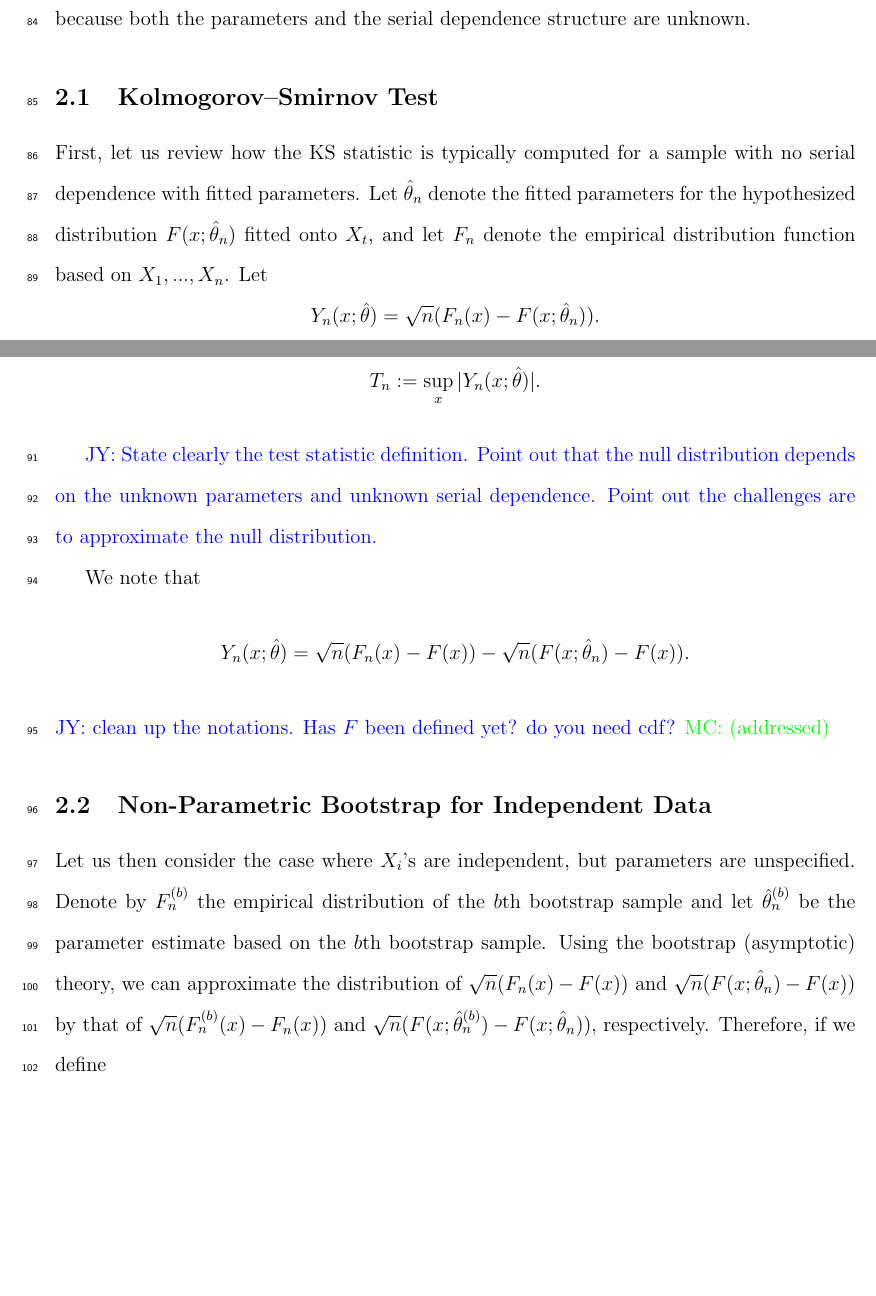
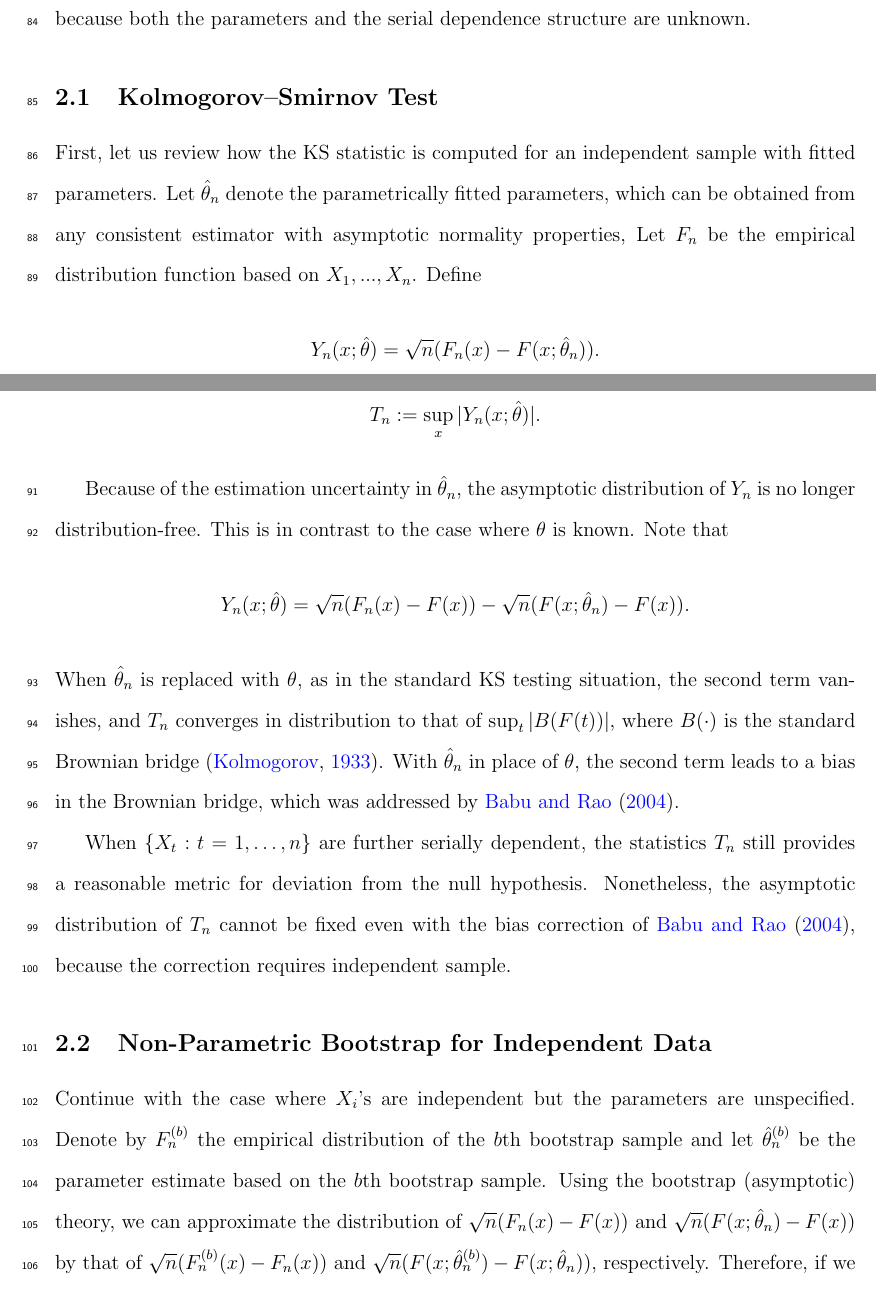
Before and after one commit to mathewchandy03/Bootstrap_KS_Test, a LaTeX paper (manuscript/manuscript.tex): two parts of pages 5 and 6 of 23, joined at a grey line, cut so that both start at the same text, the shorter picture padded with empty space. Compiled offline with pdfLaTeX.

Commit message:
edits on ks definition

```diff
--- a/manuscript/manuscript.tex
+++ b/manuscript/manuscript.tex
@@ -208,39 +208,46 @@ because both the parameters and the serial dependence structure are unknown.
 
 \subsection{Kolmogorov--Smirnov Test}
 
-First, let us review how the KS statistic is typically computed for a sample
-with no serial dependence with fitted parameters.
-Let $\hat\theta_n$ denote the fitted parameters for the hypothesized
-distribution $F(x; \hat\theta_n)$ fitted onto $X_t$, and let
-$F_n$ denote the empirical distribution function based on $X_1,...,X_n$.
-Let
+First, let us review how the KS statistic is computed for an independent
+sample with fitted parameters. Let $\hat\theta_n$ denote the parametrically
+fitted parameters, which can be obtained from any consistent estimator with
+asymptotic normality properties,  Let $F_n$ be the empirical distribution
+function based on $X_1,...,X_n$.
+Define
 \begin{equation*}
 Y_n(x; \hat\theta) = \sqrt{n}(F_n(x) - F(x; \hat\theta_n)).
 \end{equation*}
-
-
-Then, the
-goodness of fit statistic is
+Then, the one-sample KS goodness of fit statistic is
 \begin{equation*}
 T_n := \sup_x|Y_n(x; \hat\theta)|.
 \end{equation*}
 
-\jy{State clearly the test statistic definition. Point out that the null
-  distribution depends on the unknown parameters and unknown serial
-  dependence. Point out the challenges are to approximate the null distribution.}
 
-We note that
+Because of the estimation uncertainty in $\hat\theta_n$, the asymptotic
+distribution of $Y_n$ is no longer distribution-free. This is in contrast to the
+case where $\theta$ is known.  Note that
 \begin{equation*}
 Y_n(x; \hat\theta) = \sqrt{n}(F_n(x) - F(x)) -
 \sqrt{n}(F(x; \hat\theta_n) - F(x)).
 \end{equation*}
-\jy{clean up the notations. Has $F$ been defined yet? do you need cdf?}
-\mc{addressed}
+When $\hat\theta_n$ is replaced with $\theta$, as in the standard KS testing
+situation, the second term vanishes, and $T_n$ converges in distribution to that
+of $\sup_t | B(F(t)) |$, where $B(\cdot)$ is the standard Brownian bridge
+\citep{kolmogorov1933sulla}. With $\hat\theta_n$ in place of $\theta$, the
+second term leads to a bias in the Brownian bridge, which was addressed by
+\citet{babu2004goodness}.
+
+
+When $\{X_t: t = 1, \ldots, n\}$ are further serially dependent, the statistics
+$T_n$ still provides a reasonable metric for deviation from the null
+hypothesis. Nonetheless, the asymptotic distribution of $T_n$ cannot be fixed
+even with the bias correction of \citet{babu2004goodness}, because the
+correction requires independent sample.
 
 
 \subsection{Non-Parametric Bootstrap for Independent Data}
 
-Let us then consider the case where $X_i$'s are independent, but parameters
+Continue with the case where $X_i$'s are independent but the parameters
 are unspecified. Denote by
 $F^{(b)}_n$ the empirical distribution of the $b$th bootstrap sample and let
 $\hat\theta^{(b)}_n$ be the parameter estimate based on the $b$th bootstrap
```
Also changed, not shown: manuscript/citations.bib (+10 -0 lines), manuscript/manuscript.tex (25 more changed lines).
